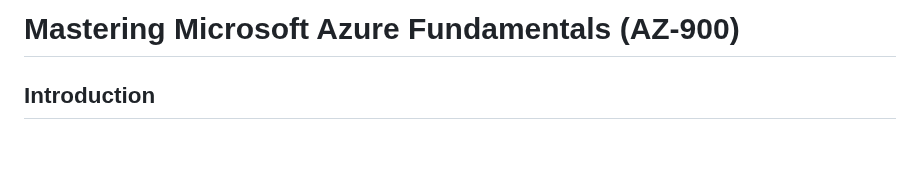
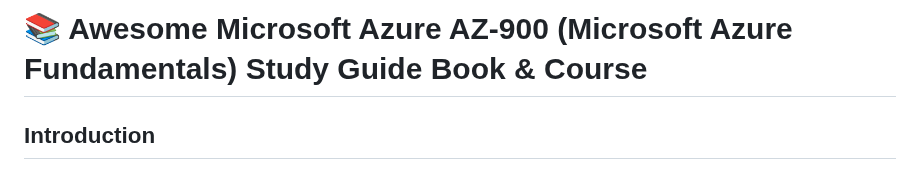
Before and after one commit to Ditectrev/Awesome-Microsoft-Azure-AZ-900-Microsoft-Azure-Fundamentals-Study-Guide-Book-Course, a Markdown page: README.md, the part around the change. Rendered like a GitHub page; blank space fills up the shorter version.

Commit message:
docs: Update README title for clarity and emphasis on AZ-900 study resources

```diff
--- a/README.md
+++ b/README.md
@@ -1,4 +1,4 @@
-# Mastering Microsoft Azure Fundamentals (AZ-900)
+# 📚 Awesome Microsoft Azure AZ-900 (Microsoft Azure Fundamentals) Study Guide Book & Course
 
 ## Introduction
 
```
